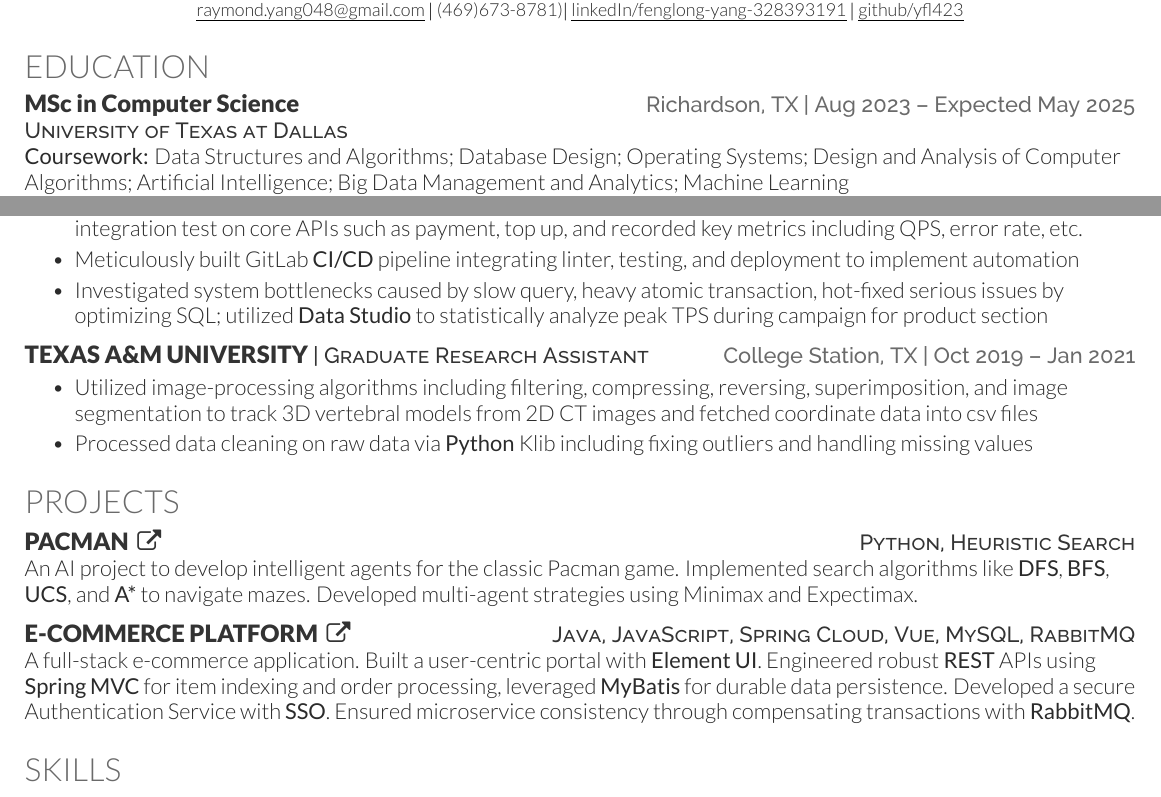
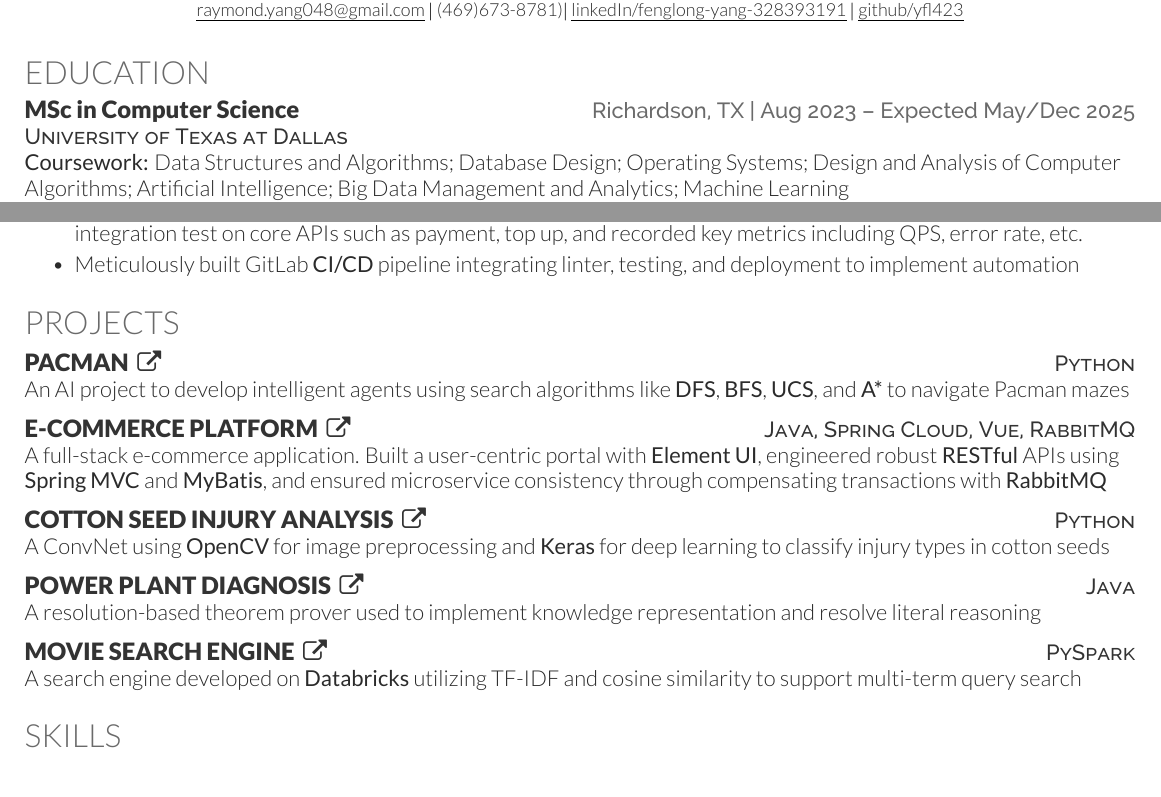
Before and after one commit to yfl423/Modern-Deedy, a LaTeX CV (resume.tex): two parts of the page, joined at a grey line, cut so that both start at the same text. Compiled offline with XeLaTeX.

Commit message:
enrich project experience

```diff
--- a/resume.tex
+++ b/resume.tex
@@ -68,7 +68,7 @@
 %--------------------------------------------------------------
 \section{Education}
 % Put school first and degree second if your school is reputable
-\educationHeading{MSc in Computer Science}{University of Texas at Dallas}{Richardson, TX}{Aug 2023 – Expected May 2025}
+\educationHeading{MSc in Computer Science}{University of Texas at Dallas}{Richardson, TX}{Aug 2023 – Expected May/Dec 2025}
 
 % \teacherAssistant{World Wide Web Information Systems Development}
 \courseWork{Data Structures and Algorithms; Database
@@ -97,28 +97,40 @@ Design; Operating Systems; Design and Analysis of Computer Algorithms; Artificia
     \item Spearheaded a cache improvement project enhancing wallet balance APIs using \textbf{Redis} to mitigate master-slave delay, designed delayed double deletion and \textbf{Bloom Filter} to resolve data inconsistency and cache penetration
     \item Steered cross-team stress test for campaign, created shadow datasets and test flows for conducting full chain integration test on core APIs such as payment, top up, and recorded key metrics including QPS, error rate, etc.
     \item Meticulously built GitLab \textbf{CI/CD} pipeline integrating linter, testing, and deployment to implement automation
-    \item Investigated system bottlenecks caused by slow query, heavy atomic transaction, hot-fixed serious issues by optimizing SQL; utilized \textbf{Data Studio} to statistically analyze peak TPS during campaign for product section
+    % \item Investigated system bottlenecks caused by slow query, heavy atomic transaction, hot-fixed serious issues by optimizing SQL; utilized \textbf{Data Studio} to statistically analyze peak TPS during campaign for product section
 \end{bullets}
 \sectionsep
 
-\resumeHeading{Texas A\&M University}{Graduate Research Assistant}{College Station, TX}{Oct 2019 – Jan 2021}
-\begin{bullets}
-    \item Utilized image-processing algorithms including filtering, compressing, reversing, superimposition, and image segmentation to track 3D vertebral models from 2D CT images and fetched coordinate data into csv files
-    \item Processed data cleaning on raw data via \textbf{Python} Klib including fixing outliers and handling missing values
-\end{bullets}
-\sectionsep
+% \resumeHeading{Texas A\&M University}{Graduate Research Assistant}{College Station, TX}{Oct 2019 – Jan 2021}
+% \begin{bullets}
+%     \item Utilized image-processing algorithms including filtering, compressing, reversing, superimposition, and image segmentation to track 3D vertebral models from 2D CT images and fetched coordinate data into csv files
+%     \item Processed data cleaning on raw data via \textbf{Python} Klib including fixing outliers and handling missing values
+% \end{bullets}
+% \sectionsep
 
 %--------------------------------------------------------------
 %     Projects
 %--------------------------------------------------------------
 \section{Projects}
 
-\projectHeading{Pacman}{https://github.com/yfl423/Pacman}{Python, Heuristic Search}
-An AI project to develop intelligent agents for the classic Pacman game. Implemented search algorithms like \textbf{DFS}, \textbf{BFS}, \textbf{UCS}, and \textbf{A*} to navigate mazes. Developed multi-agent strategies using Minimax and Expectimax.\\
+\projectHeading{Pacman}{https://github.com/yfl423/Pacman}{Python}
+An AI project to develop intelligent agents using search algorithms like \textbf{DFS}, \textbf{BFS}, \textbf{UCS}, and \textbf{A*} to navigate Pacman mazes\\
 \sectionsep
 
-\projectHeading{E-Commerce Platform}{https://github.com/yfl423/guliMall}{Java, JavaScript, Spring Cloud, Vue, MySQL, RabbitMQ}
-A full-stack e-commerce application. Built a user-centric portal with \textbf{Element UI}. Engineered robust \textbf{REST} APIs using \textbf{Spring MVC} for item indexing and order processing, leveraged \textbf{MyBatis} for durable data persistence. Developed a secure Authentication Service with \textbf{SSO}. Ensured microservice consistency through compensating transactions with \textbf{RabbitMQ}.\\
+\projectHeading{E-Commerce Platform}{https://github.com/yfl423/guliMall}{Java, Spring Cloud, Vue, RabbitMQ}
+A full-stack e-commerce application. Built a user-centric portal with \textbf{Element UI}, engineered robust \textbf{RESTful} APIs using \textbf{Spring MVC} and \textbf{MyBatis}, and ensured microservice consistency through compensating transactions with \textbf{RabbitMQ}\\
+\sectionsep
+
+\projectHeading{Cotton Seed Injury Analysis}{https://github.com/yfl423/cotton_seed}{Python}
+A ConvNet using \textbf{OpenCV} for image preprocessing and \textbf{Keras} for deep learning to classify injury types in cotton seeds\\
+\sectionsep
+
+\projectHeading{Power Plant Diagnosis}{https://github.com/yfl423/knowledge_representation}{Java}
+A resolution-based theorem prover used to implement knowledge representation and resolve literal reasoning\\
+\sectionsep
+
+\projectHeading{Movie Search Engine}{https://github.com/yfl423/movie_search}{PySpark}
+A search engine developed on \textbf{Databricks} utilizing TF-IDF and cosine similarity to support multi-term query search\\
 \sectionsep
 
 % Example using bullets and dates
```
